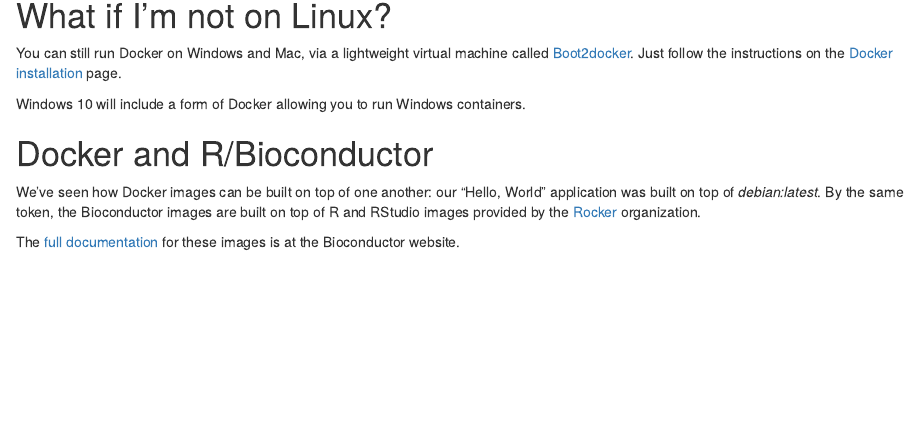
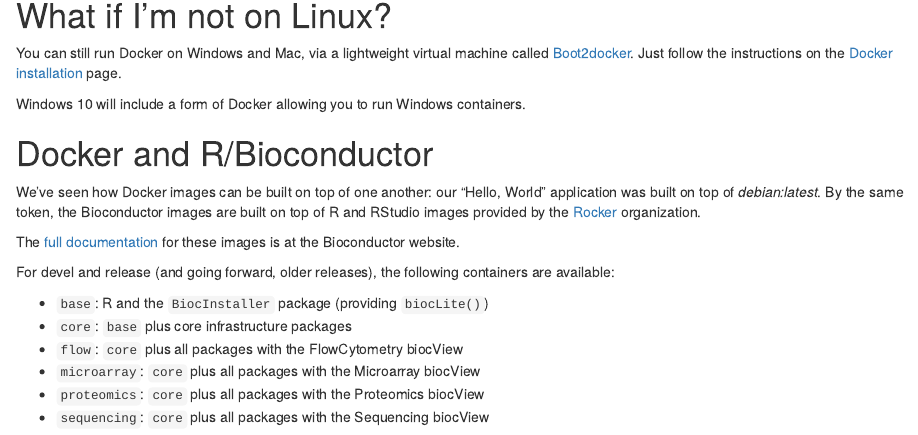
Before and after one commit to Bioconductor/docker.workshop, an R Markdown document (vignettes/docker_and_bioconductor.Rmd): the page in a window 1100 px wide, from 4100 px down. Rendered offline with R 4.5, knitr and Pandoc, with nearby package versions; drawn as R Markdown's standard HTML page in place of the format the file asks for.

Commit message:
list bioc images available

```diff
--- a/vignettes/docker_and_bioconductor.Rmd
+++ b/vignettes/docker_and_bioconductor.Rmd
@@ -273,3 +273,14 @@ organization.
 
 The [full documentation](http://bioconductor.org/help/docker/)
 for these images is at the Bioconductor website.
+
+
+For devel and release (and going forward, older releases), the following
+containers are available:
+
+* `base`: R and the `BiocInstaller` package (providing `biocLite()`)
+* `core`: `base` plus core infrastructure packages
+* `flow`: `core` plus all packages with the FlowCytometry biocView
+* `microarray`: `core` plus all packages with the Microarray biocView
+* `proteomics`: `core` plus all packages with the Proteomics biocView
+* `sequencing`: `core` plus all packages with the Sequencing biocView
```
